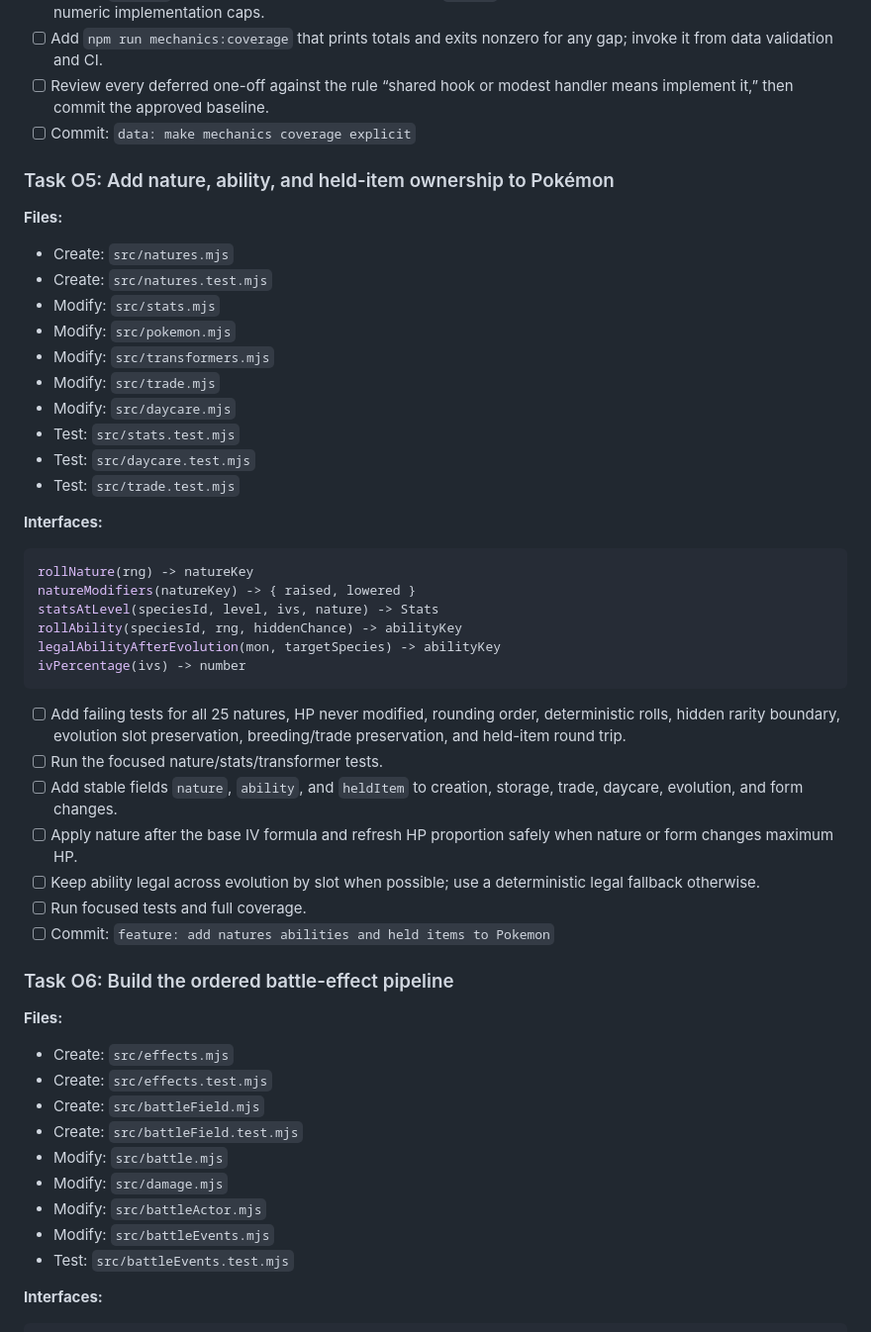
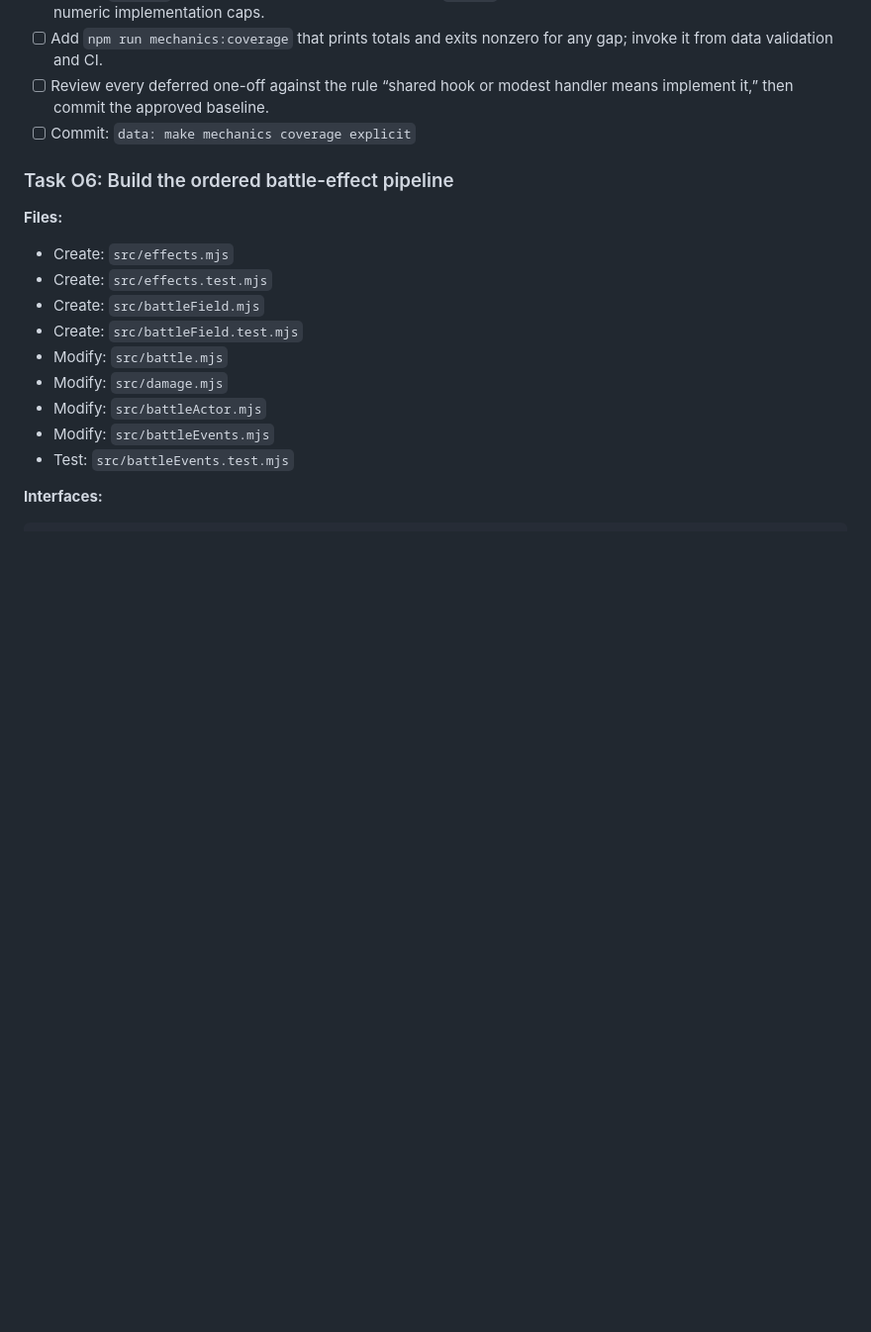
Before and after one commit to Titanspark21/claudemon, a Markdown page: PLAN.md, the part around the change. Shown at 99% size. Rendered like a GitHub page; blank space fills up the shorter version.

Commit message:
Tick off 7 finished items, and remove the batches that completes

````diff
--- a/PLAN.md
+++ b/PLAN.md
@@ -390,45 +390,6 @@ coverageReport(dataset, coverage) -> string
 - [ ] Review every deferred one-off against the rule “shared hook or modest
       handler means implement it,” then commit the approved baseline.
 - [ ] Commit: `data: make mechanics coverage explicit`
-
-### Task O5: Add nature, ability, and held-item ownership to Pokémon
-
-**Files:**
-
-- Create: `src/natures.mjs`
-- Create: `src/natures.test.mjs`
-- Modify: `src/stats.mjs`
-- Modify: `src/pokemon.mjs`
-- Modify: `src/transformers.mjs`
-- Modify: `src/trade.mjs`
-- Modify: `src/daycare.mjs`
-- Test: `src/stats.test.mjs`
-- Test: `src/daycare.test.mjs`
-- Test: `src/trade.test.mjs`
-
-**Interfaces:**
-
-```js
-rollNature(rng) -> natureKey
-natureModifiers(natureKey) -> { raised, lowered }
-statsAtLevel(speciesId, level, ivs, nature) -> Stats
-rollAbility(speciesId, rng, hiddenChance) -> abilityKey
-legalAbilityAfterEvolution(mon, targetSpecies) -> abilityKey
-ivPercentage(ivs) -> number
-```
-
-- [ ] Add failing tests for all 25 natures, HP never modified, rounding order,
-      deterministic rolls, hidden rarity boundary, evolution slot preservation,
-      breeding/trade preservation, and held-item round trip.
-- [ ] Run the focused nature/stats/transformer tests.
-- [ ] Add stable fields `nature`, `ability`, and `heldItem` to creation,
-      storage, trade, daycare, evolution, and form changes.
-- [ ] Apply nature after the base IV formula and refresh HP proportion safely
-      when nature or form changes maximum HP.
-- [ ] Keep ability legal across evolution by slot when possible; use a
-      deterministic legal fallback otherwise.
-- [ ] Run focused tests and full coverage.
-- [ ] Commit: `feature: add natures abilities and held items to Pokemon`
 
 ### Task O6: Build the ordered battle-effect pipeline
 
````
